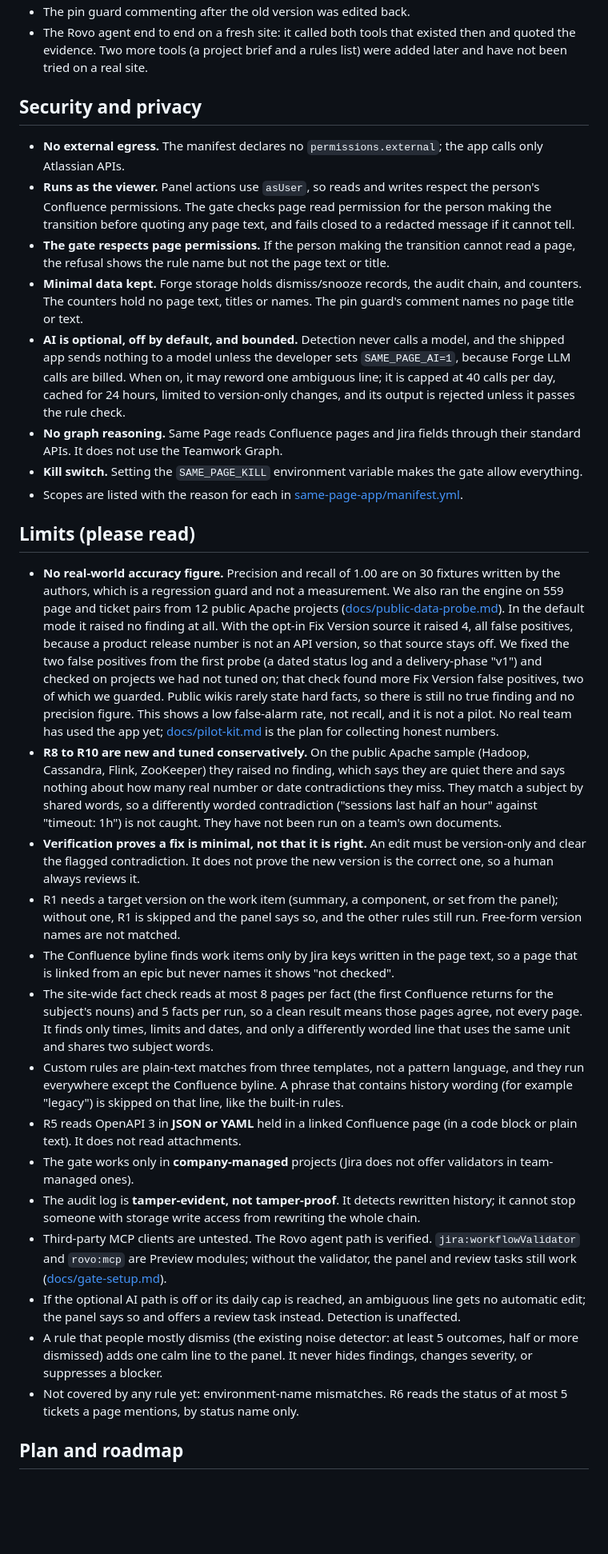
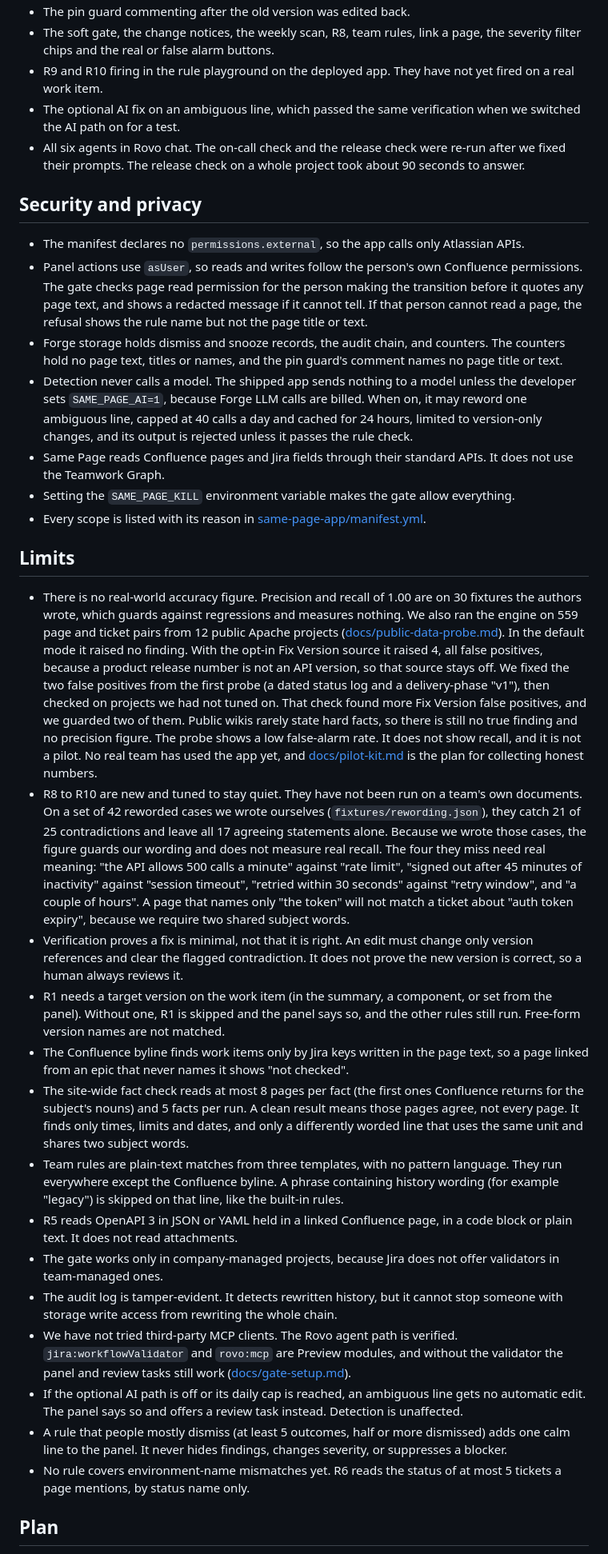
Before and after one commit to Siddhartha20242/same-page, a Markdown page: README.md, the part around one of its changes. Shown at 80% size. GitHub-like rendering; blank space fills up the shorter version.

```diff
--- a/README.md
+++ b/README.md
@@ -137,40 +143,35 @@ The full log, including every bug the real site exposed, is in [docs/live-result
 - The pin guard commenting after the old version was edited back.
-- The Rovo agent end to end on a fresh site: it called both tools that existed then and quoted the evidence. Two more tools (a project brief and a rules list) were added later and have not been tried on a real site.
+- The soft gate, the change notices, the weekly scan, R8, team rules, link a page, the severity filter chips and the real or false alarm buttons.
+- R9 and R10 firing in the rule playground on the deployed app. They have not yet fired on a real work item.
+- The optional AI fix on an ambiguous line, which passed the same verification when we switched the AI path on for a test.
+- All six agents in Rovo chat. The on-call check and the release check were re-run after we fixed their prompts. The release check on a whole project took about 90 seconds to answer.
 
 ## Security and privacy
 
-- **No external egress.** The manifest declares no `permissions.external`; the app calls only Atlassian APIs.
-- **Runs as the viewer.** Panel actions use `asUser`, so reads and writes respect the person's Confluence permissions. The gate
-  checks page read permission for the person making the transition before quoting any page text, and fails closed to a redacted
-  message if it cannot tell.
-- **The gate respects page permissions.** If the person making the transition cannot read a page, the refusal shows the rule name but not the page text or title.
-- **Minimal data kept.** Forge storage holds dismiss/snooze records, the audit chain, and counters. The counters hold no page text,
-  titles or names. The pin guard's comment names no page title or text.
-- **AI is optional, off by default, and bounded.** Detection never calls a model, and the shipped app sends nothing to a model unless
-  the developer sets `SAME_PAGE_AI=1`, because Forge LLM calls are billed. When on, it may reword one ambiguous line; it is capped at
-  40 calls per day, cached for 24 hours, limited to version-only changes, and its output is rejected unless it passes the rule check.
-- **No graph reasoning.** Same Page reads Confluence pages and Jira fields through their standard APIs. It does not use the Teamwork Graph.
-- **Kill switch.** Setting the `SAME_PAGE_KILL` environment variable makes the gate allow everything.
-- Scopes are listed with the reason for each in [same-page-app/manifest.yml](same-page-app/manifest.yml).
+- The manifest declares no `permissions.external`, so the app calls only Atlassian APIs.
+- Panel actions use `asUser`, so reads and writes follow the person's own Confluence permissions. The gate checks page read permission for the person making the transition before it quotes any page text, and shows a redacted message if it cannot tell. If that person cannot read a page, the refusal shows the rule name but not the page title or text.
+- Forge storage holds dismiss and snooze records, the audit chain, and counters. The counters hold no page text, titles or names, and the pin guard's comment names no page title or text.
+- Detection never calls a model. The shipped app sends nothing to a model unless the developer sets `SAME_PAGE_AI=1`, because Forge LLM calls are billed. When on, it may reword one ambiguous line, capped at 40 calls a day and cached for 24 hours, limited to version-only changes, and its output is rejected unless it passes the rule check.
+- Same Page reads Confluence pages and Jira fields through their standard APIs. It does not use the Teamwork Graph.
+- Setting the `SAME_PAGE_KILL` environment variable makes the gate allow everything.
+- Every scope is listed with its reason in [same-page-app/manifest.yml](same-page-app/manifest.yml).
 
-## Limits (please read)
+## Limits
 
-- **No real-world accuracy figure.** Precision and recall of 1.00 are on 30 fixtures written by the authors, which is a regression guard and not a measurement. We also ran the engine on 559 page and ticket pairs from 12 public Apache projects ([docs/public-data-probe.md](docs/public-data-probe.md)). In the default mode it raised no finding at all. With the opt-in Fix Version source it raised 4, all false positives, because a product release number is not an API version, so that source stays off. We fixed the two false positives from the first probe (a dated status log and a delivery-phase "v1") and checked on projects we had not tuned on; that check found more Fix Version false positives, two of which we guarded. Public wikis rarely state hard facts, so there is still no true finding and no precision figure. This shows a low false-alarm rate, not recall, and it is not a pilot. No real team has used the app yet; [docs/pilot-kit.md](docs/pilot-kit.md) is the plan for collecting honest numbers.
-- **R8 to R10 are new and tuned conservatively.** On the public Apache sample (Hadoop, Cassandra, Flink, ZooKeeper) they raised no finding, which says they are quiet there and says nothing about how many real number or date contradictions they miss. They match a subject by shared words, so a differently worded contradiction ("sessions last half an hour" against "timeout: 1h") is not caught. They have not been run on a team's own documents.
-- **Verification proves a fix is minimal, not that it is right.** An edit must be version-only and clear the flagged contradiction.
-  It does not prove the new version is the correct one, so a human always reviews it.
-- R1 needs a target version on the work item (summary, a component, or set from the panel); without one, R1 is skipped and the panel says so, and the other rules still run. Free-form version names are not matched.
-- The Confluence byline finds work items only by Jira keys written in the page text, so a page that is linked from an epic but never names it shows "not checked".
-- The site-wide fact check reads at most 8 pages per fact (the first Confluence returns for the subject's nouns) and 5 facts per run, so a clean result means those pages agree, not every page. It finds only times, limits and dates, and only a differently worded line that uses the same unit and shares two subject words.
-- Custom rules are plain-text matches from three templates, not a pattern language, and they run everywhere except the Confluence byline. A phrase that contains history wording (for example "legacy") is skipped on that line, like the built-in rules.
-- R5 reads OpenAPI 3 in **JSON or YAML** held in a linked Confluence page (in a code block or plain text). It does not read attachments.
-- The gate works only in **company-managed** projects (Jira does not offer validators in team-managed ones).
-- The audit log is **tamper-evident, not tamper-proof**. It detects rewritten history; it cannot stop someone with storage write
-  access from rewriting the whole chain.
-- Third-party MCP clients are untested. The Rovo agent path is verified. `jira:workflowValidator` and `rovo:mcp` are Preview modules; without the validator, the panel and review tasks still work ([docs/gate-setup.md](docs/gate-setup.md)).
-- If the optional AI path is off or its daily cap is reached, an ambiguous line gets no automatic edit; the panel says so and offers a review task instead. Detection is unaffected.
-- A rule that people mostly dismiss (the existing noise detector: at least 5 outcomes, half or more dismissed) adds one calm line to the panel. It never hides findings, changes severity, or suppresses a blocker.
-- Not covered by any rule yet: environment-name mismatches. R6 reads the status of at most 5 tickets a page mentions, by status name only.
+- There is no real-world accuracy figure. Precision and recall of 1.00 are on 30 fixtures the authors wrote, which guards against regressions and measures nothing. We also ran the engine on 559 page and ticket pairs from 12 public Apache projects ([docs/public-data-probe.md](docs/public-data-probe.md)). In the default mode it raised no finding. With the opt-in Fix Version source it raised 4, all false positives, because a product release number is not an API version, so that source stays off. We fixed the two false positives from the first probe (a dated status log and a delivery-phase "v1"), then checked on projects we had not tuned on. That check found more Fix Version false positives, and we guarded two of them. Public wikis rarely state hard facts, so there is still no true finding and no precision figure. The probe shows a low false-alarm rate. It does not show recall, and it is not a pilot. No real team has used the app yet, and [docs/pilot-kit.md](docs/pilot-kit.md) is the plan for collecting honest numbers.
+- R8 to R10 are new and tuned to stay quiet. They have not been run on a team's own documents. On a set of 42 reworded cases we wrote ourselves (`fixtures/rewording.json`), they catch 21 of 25 contradictions and leave all 17 agreeing statements alone. Because we wrote those cases, the figure guards our wording and does not measure real recall. The four they miss need real meaning: "the API allows 500 calls a minute" against "rate limit", "signed out after 45 minutes of inactivity" against "session timeout", "retried within 30 seconds" against "retry window", and "a couple of hours". A page that names only "the token" will not match a ticket about "auth token expiry", because we require two shared subject words.
+- Verification proves a fix is minimal, not that it is right. An edit must change only version references and clear the flagged contradiction. It does not prove the new version is correct, so a human always reviews it.
+- R1 needs a target version on the work item (in the summary, a component, or set from the panel). Without one, R1 is skipped and the panel says so, and the other rules still run. Free-form version names are not matched.
+- The Confluence byline finds work items only by Jira keys written in the page text, so a page linked from an epic that never names it shows "not checked".
+- The site-wide fact check reads at most 8 pages per fact (the first ones Confluence returns for the subject's nouns) and 5 facts per run. A clean result means those pages agree, not every page. It finds only times, limits and dates, and only a differently worded line that uses the same unit and shares two subject words.
+- Team rules are plain-text matches from three templates, with no pattern language. They run everywhere except the Confluence byline. A phrase containing history wording (for example "legacy") is skipped on that line, like the built-in rules.
+- R5 reads OpenAPI 3 in JSON or YAML held in a linked Confluence page, in a code block or plain text. It does not read attachments.
+- The gate works only in company-managed projects, because Jira does not offer validators in team-managed ones.
+- The audit log is tamper-evident. It detects rewritten history, but it cannot stop someone with storage write access from rewriting the whole chain.
+- We have not tried third-party MCP clients. The Rovo agent path is verified. `jira:workflowValidator` and `rovo:mcp` are Preview modules, and without the validator the panel and review tasks still work ([docs/gate-setup.md](docs/gate-setup.md)).
+- If the optional AI path is off or its daily cap is reached, an ambiguous line gets no automatic edit. The panel says so and offers a review task instead. Detection is unaffected.
+- A rule that people mostly dismiss (at least 5 outcomes, half or more dismissed) adds one calm line to the panel. It never hides findings, changes severity, or suppresses a blocker.
+- No rule covers environment-name mismatches yet. R6 reads the status of at most 5 tickets a page mentions, by status name only.
 
-## Plan and roadmap
+## Plan
 
```
Also changed, not shown: other parts of README.md (+98 -94 lines), docs/images/finding-card.png (added), docs/images/gate-refusal.png (added), docs/images/on-call-agent.png (added).
